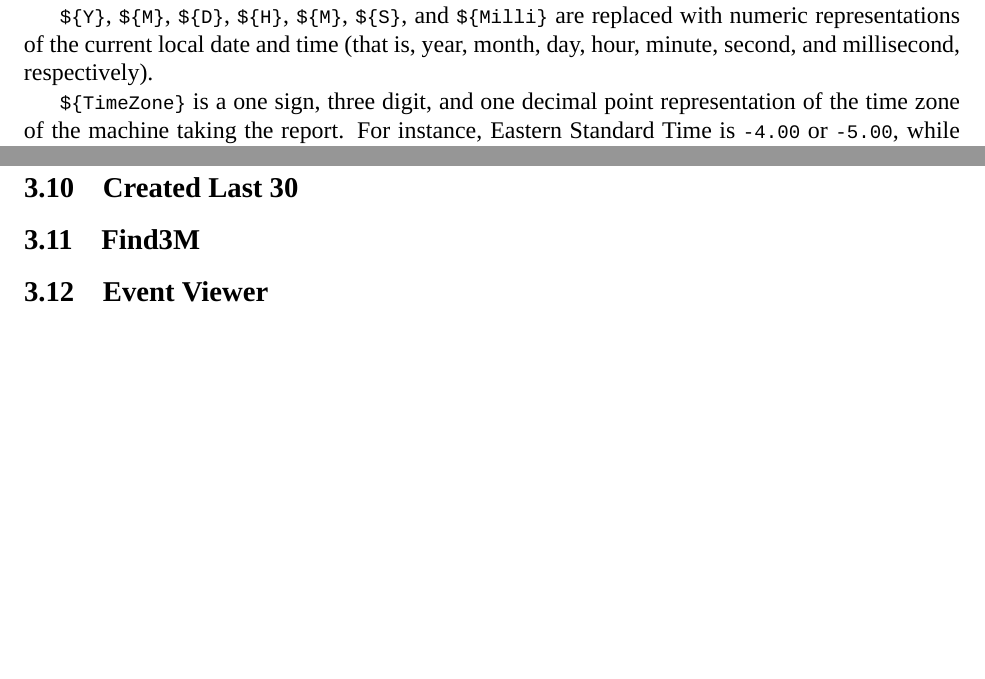
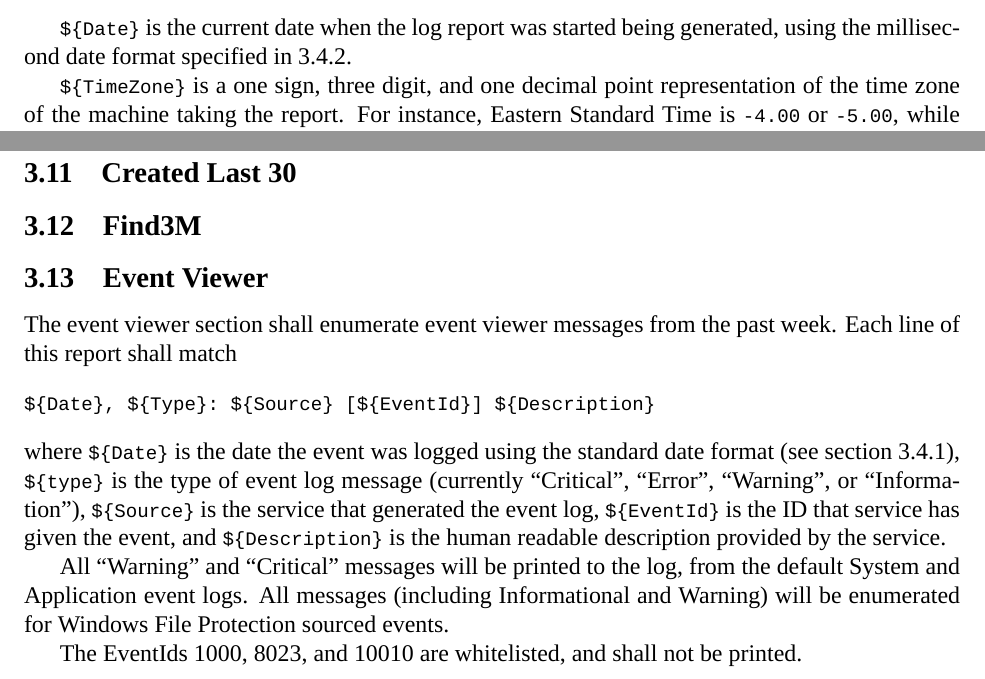
Before and after one commit to BillyONeal/Instalog, a LaTeX document (Docs/Instalog Specification/InstalogSpecification.tex, which reads Docs/Instalog Specification/sections/LogOutput.tex): two parts of pages 20 and 40 of 43 before the commit and two parts of pages 21 and 40 of 44 after it, joined at a grey line, cut at the place of the change, the shorter picture padded with empty space. Compiled offline with XeLaTeX.

Commit message:
Standardized date formats.

```diff
--- a/Docs/Instalog Specification/sections/LogOutput.tex
+++ b/Docs/Instalog Specification/sections/LogOutput.tex
@@ -153,7 +181,7 @@ machine was booted normally.
 The second line lists information about the user running Instalog, and the local
 date and time of the system when the log was generated. It has the form:
 \begin{verbatim}
-Run by ${UserName} at ${Y}-${M}-${D} ${H}:${M}:${S}.${Milli} [GMT ${TimeZone}]
+Run by ${UserName} at ${Date} [GMT ${TimeZone}]
 \end{verbatim}
 
 \var{UserName} is the current display name of the logged in user, escaped with
@@ -161,9 +189,8 @@ the general escaping format defined in \ref{generalescape}, using a left
 delimiter of a double quote (\verb|"|), a right delimiter of a double
 quote (\verb|"|), and an escape character backslash (\verb|\|).
 
-\var{Y}, \var{M}, \var{D}, \var{H}, \var{M}, \var{S}, and \var{Milli} are
-replaced with numeric representations of the current local date and time (that
-is, year, month, day, hour, minute, second, and millisecond, respectively).
+\var{Date} is the current date when the log report was started being generated,
+using the millisecond date format specified in \ref{millidate}.
 
 \var{TimeZone} is a one sign, three digit, and one decimal point representation
 of the time zone of the machine taking the report. For instance, Eastern
@@ -1185,7 +1212,25 @@ this dialog, the Chrome process can be killed if it is still running.
 \subsection{Find3M}
 %Bill
 \subsection{Event Viewer}
-%Bill
+The event viewer section shall enumerate event viewer messages from the past
+week. Each line of this report shall match
+\begin{verbatim}
+${Date}, ${Type}: ${Source} [${EventId}] ${Description}
+\end{verbatim}
+where \var{Date} is the date the event was logged using the standard date format
+(see section \ref{stddate}), \var{type} is the type of event log message
+(currently ``Critical'', ``Error'', ``Warning'', or ``Information''),
+\var{Source} is the service that generated the event log, \var{EventId} is the
+ID that service has given the event, and \var{Description} is the human readable
+description provided by the service.
+
+All ``Warning'' and ``Critical'' messages will be printed to the log, from the
+default System and Application event logs. All messages (including
+Informational and Warning) will be enumerated for Windows File Protection
+sourced events.
+
+The EventIds 1000, 8023, and 10010 are whitelisted, and shall not be printed.
+
 \subsection{Machine Specifications}
 \begin{description}
 \item[Rationale] \hfill \\
@@ -1309,4 +1354,3 @@ uninstallers, support uninstalling across the board could prove difficult.
 The footer shall not have a section title. It is a line of the following form
 surrounded by newlines:
 \begin{verbatim}
-Instalog ${version} Finished ${Y}-${M}-${D} ${H}:${M}:${S}.${Milli}
```
Also changed, not shown: Docs/Instalog Specification/sections/LogOutput.tex (33 more changed lines).
